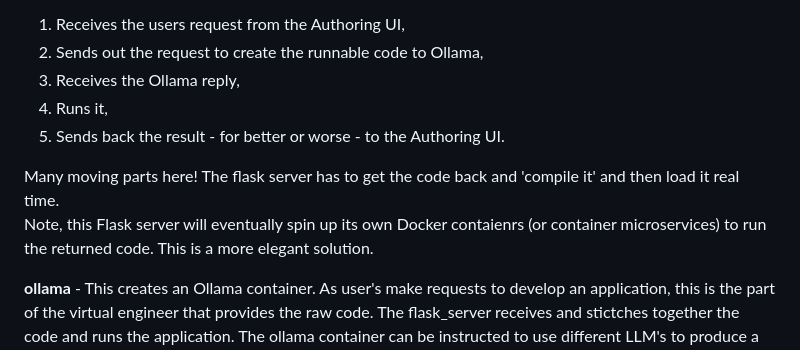
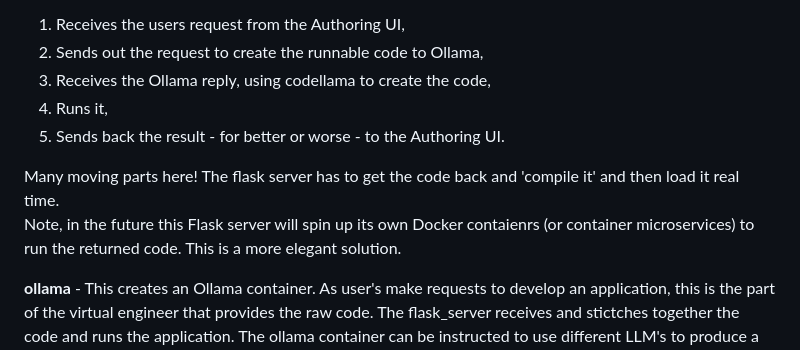
Before and after one commit to justinGmail/ZeroCostEngineering, a Markdown page: README.md, the part around the change. Rendered like a GitHub page.

```diff
--- a/README.md
+++ b/README.md
@@ -26,12 +26,12 @@ Its entry point is app.py.  Give the logic a read.  In a nutshell, it does the f
 
 1. Receives the users request from the Authoring UI,
 2. Sends out the request to create the runnable code to Ollama,
-3. Receives the Ollama reply,
+3. Receives the Ollama reply, using codellama to create the code,
 3. Runs it,
 4. Sends back the result - for better or worse - to the Authoring UI.
 
 Many moving parts here!  The flask server has to get the code back and 'compile it' and then load it real time.
-Note, this Flask server will eventually spin up its own Docker contaienrs (or container microservices) to run the
+Note, in the future this Flask server will spin up its own Docker contaienrs (or container microservices) to run the
 returned code.  This is a more elegant solution.
 
 **ollama** - This creates an Ollama container.  As user's make requests to develop an application, this is the
```
